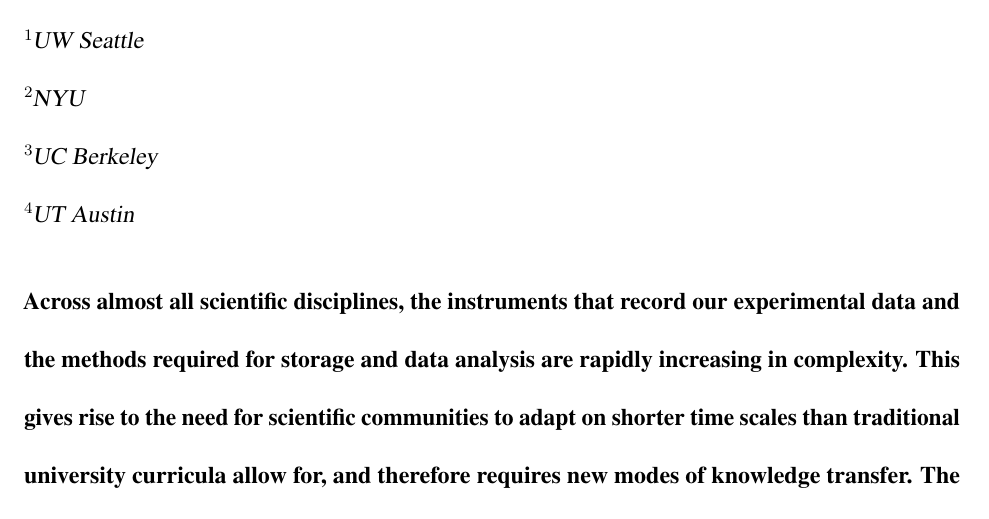
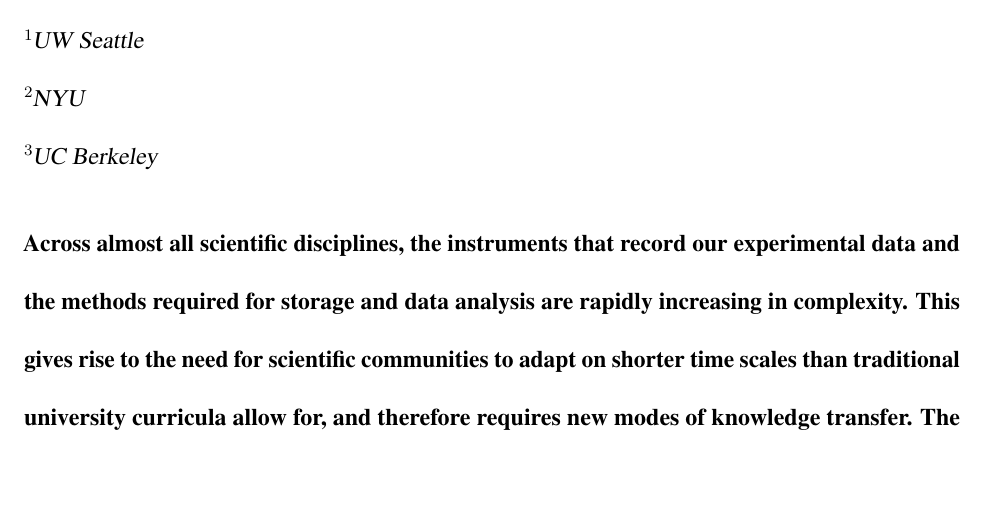
Before and after one commit to uwescience/HackWeek-Writeup, a LaTeX paper (paper.tex): part of page 1 of 21, cut so that both start at the same text, the shorter picture padded with empty space. Compiled offline with pdfLaTeX.

Commit message:
Remove cruft.

```diff
--- a/paper.tex
+++ b/paper.tex
@@ -42,7 +42,6 @@
  \item UW Seattle
  \item NYU
  \item UC Berkeley
- \item UT Austin
 \end{affiliations}
 
 \input{sections/abstract}
```
